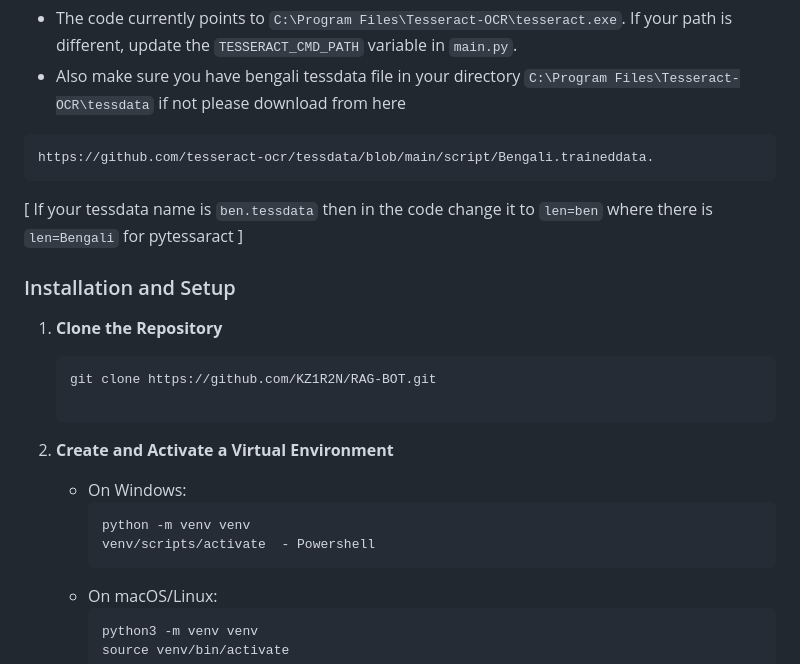
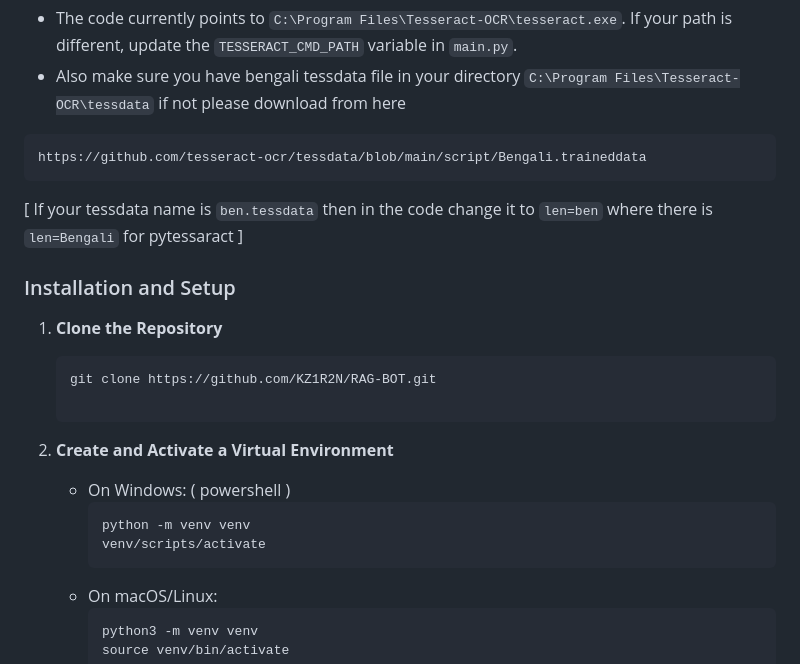
Before and after one commit to KZ1R2N/RAG-BOT, a Markdown page: README.md, the part around the change. GitHub-like rendering.

````diff
--- a/README.md
+++ b/README.md
@@ -54,7 +54,7 @@ choco install tesseract-ocr
   `C:\Program Files\Tesseract-OCR\tessdata`
   if not please download from here
 ```sh
-https://github.com/tesseract-ocr/tessdata/blob/main/script/Bengali.traineddata.
+https://github.com/tesseract-ocr/tessdata/blob/main/script/Bengali.traineddata
 ```
 
 [ If your tessdata name is `ben.tessdata` then in the code change it to `len=ben` where there is `len=Bengali` for pytessaract ]
@@ -68,10 +68,10 @@ https://github.com/tesseract-ocr/tessdata/blob/main/script/Bengali.traineddata.
     ```
 
 2.  **Create and Activate a Virtual Environment**
-    * On Windows:
+    * On Windows: ( powershell )
         ```sh
         python -m venv venv
-        venv/scripts/activate  - Powershell
+        venv/scripts/activate
         ```
     * On macOS/Linux:
         ```sh
````
